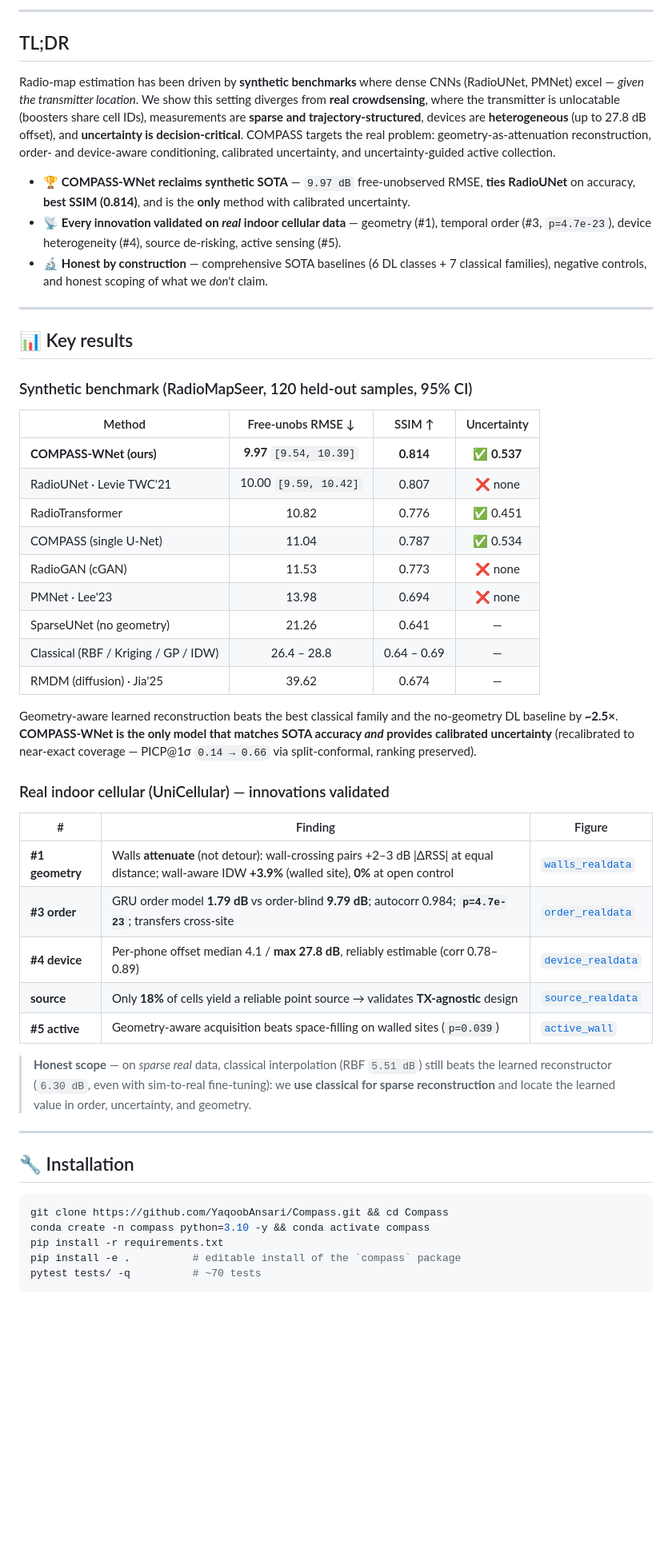
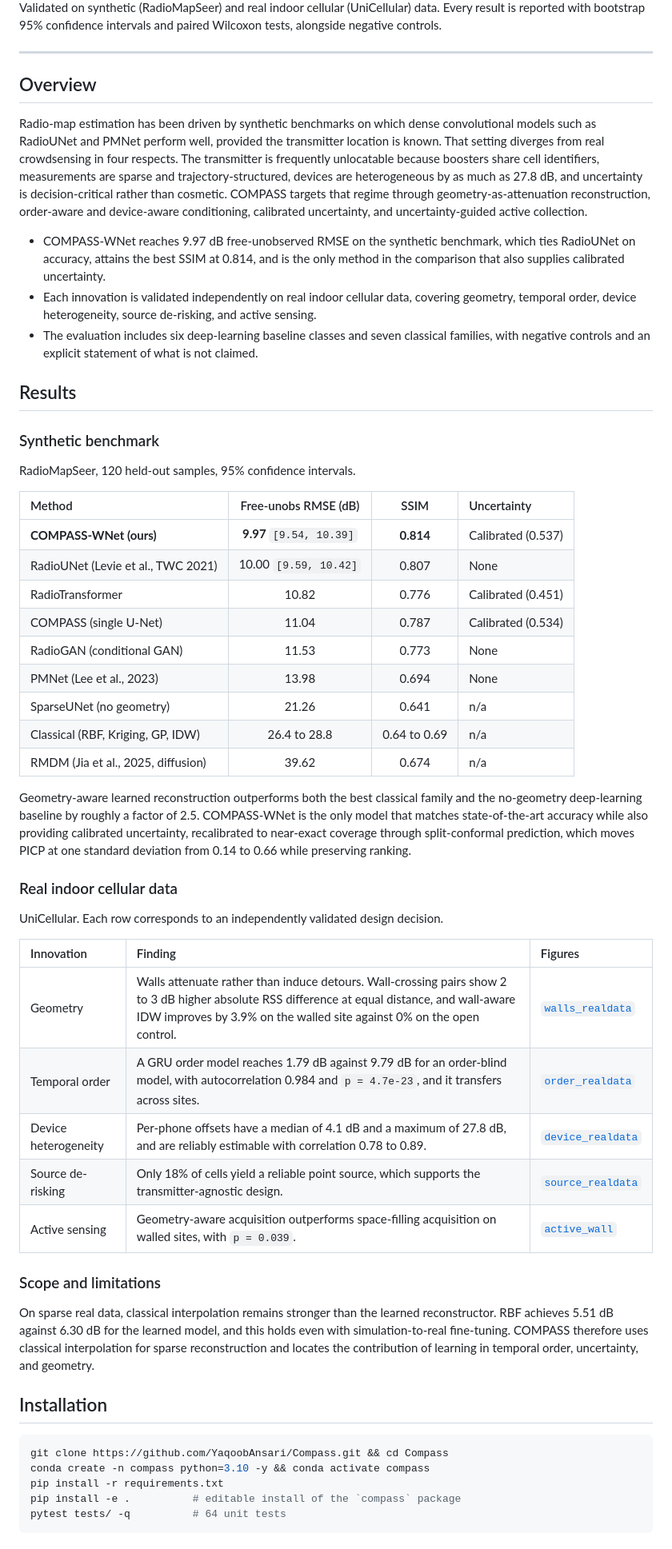
Before and after one commit to YaqoobAnsari/Compass, a Markdown page: README.md, the part around one of its changes. Shown at 80% size. Rendered like a GitHub page; blank space fills up the shorter version.

````diff
--- a/README.md
+++ b/README.md
@@ -18,57 +17,83 @@
 
 </div>
 
----
-
-## TL;DR
-
-Radio-map estimation has been driven by **synthetic benchmarks** where dense CNNs (RadioUNet, PMNet) excel — *given the transmitter location*. We show this setting diverges from **real crowdsensing**, where the transmitter is unlocatable (boosters share cell IDs), measurements are **sparse and trajectory-structured**, devices are **heterogeneous** (up to 27.8 dB offset), and **uncertainty is decision-critical**. COMPASS targets the real problem: geometry-as-attenuation reconstruction, order- and device-aware conditioning, calibrated uncertainty, and uncertainty-guided active collection.
-
-- 🏆 **COMPASS-WNet reclaims synthetic SOTA** — `9.97 dB` free-unobserved RMSE, **ties RadioUNet** on accuracy, **best SSIM (0.814)**, and is the **only** method with calibrated uncertainty.
-- 📡 **Every innovation validated on *real* indoor cellular data** — geometry (#1), temporal order (#3, `p=4.7e-23`), device heterogeneity (#4), source de-risking, active sensing (#5).
-- 🔬 **Honest by construction** — comprehensive SOTA baselines (6 DL classes + 7 classical families), negative controls, and honest scoping of what we *don't* claim.
+Validated on synthetic (RadioMapSeer) and real indoor cellular (UniCellular) data.
+Every result is reported with bootstrap 95% confidence intervals and paired Wilcoxon
+tests, alongside negative controls.
 
 ---
 
-## 📊 Key results
+## Overview
 
-### Synthetic benchmark (RadioMapSeer, 120 held-out samples, 95% CI)
+Radio-map estimation has been driven by synthetic benchmarks on which dense
+convolutional models such as RadioUNet and PMNet perform well, provided the
+transmitter location is known. That setting diverges from real crowdsensing in four
+respects. The transmitter is frequently unlocatable because boosters share cell
+identifiers, measurements are sparse and trajectory-structured, devices are
+heterogeneous by as much as 27.8 dB, and uncertainty is decision-critical rather than
+cosmetic. COMPASS targets that regime through geometry-as-attenuation reconstruction,
+order-aware and device-aware conditioning, calibrated uncertainty, and
+uncertainty-guided active collection.
 
-| Method | Free-unobs RMSE ↓ | SSIM ↑ | Uncertainty |
-|---|:---:|:---:|:---:|
-| **COMPASS-WNet (ours)** | **9.97** `[9.54, 10.39]` | **0.814** | **✅ 0.537** |
-| RadioUNet · Levie TWC'21 | 10.00 `[9.59, 10.42]` | 0.807 | ❌ none |
-| RadioTransformer | 10.82 | 0.776 | ✅ 0.451 |
-| COMPASS (single U-Net) | 11.04 | 0.787 | ✅ 0.534 |
-| RadioGAN (cGAN) | 11.53 | 0.773 | ❌ none |
-| PMNet · Lee'23 | 13.98 | 0.694 | ❌ none |
-| SparseUNet (no geometry) | 21.26 | 0.641 | — |
-| Classical (RBF / Kriging / GP / IDW) | 26.4 – 28.8 | 0.64 – 0.69 | — |
-| RMDM (diffusion) · Jia'25 | 39.62 | 0.674 | — |
+- COMPASS-WNet reaches 9.97 dB free-unobserved RMSE on the synthetic benchmark, which
+  ties RadioUNet on accuracy, attains the best SSIM at 0.814, and is the only method in
+  the comparison that also supplies calibrated uncertainty.
+- Each innovation is validated independently on real indoor cellular data, covering
+  geometry, temporal order, device heterogeneity, source de-risking, and active sensing.
+- The evaluation includes six deep-learning baseline classes and seven classical
+  families, with negative controls and an explicit statement of what is not claimed.
 
-Geometry-aware learned reconstruction beats the best classical family and the no-geometry DL baseline by **~2.5×**. **COMPASS-WNet is the only model that matches SOTA accuracy *and* provides calibrated uncertainty** (recalibrated to near-exact coverage — PICP@1σ `0.14 → 0.66` via split-conformal, ranking preserved).
+## Results
 
-### Real indoor cellular (UniCellular) — innovations validated
+### Synthetic benchmark
 
-| # | Finding | Figure |
-|---|---|---|
-| **#1 geometry** | Walls **attenuate** (not detour): wall-crossing pairs +2–3 dB \|ΔRSS\| at equal distance; wall-aware IDW **+3.9%** (walled site), **0%** at open control | [`walls_realdata`](figures/walls_realdata/) |
-| **#3 order** | GRU order model **1.79 dB** vs order-blind **9.79 dB**; autocorr 0.984; **`p=4.7e-23`**; transfers cross-site | [`order_realdata`](figures/order_realdata/) |
-| **#4 device** | Per-phone offset median 4.1 / **max 27.8 dB**, reliably estimable (corr 0.78–0.89) | [`device_realdata`](figures/device_realdata/) |
-| **source** | Only **18%** of cells yield a reliable point source → validates **TX-agnostic** design | [`source_realdata`](figures/source_realdata/) |
-| **#5 active** | Geometry-aware acquisition beats space-filling on walled sites (`p=0.039`) | [`active_wall`](figures/active_wall/) |
+RadioMapSeer, 120 held-out samples, 95% confidence intervals.
 
-> **Honest scope** — on *sparse real* data, classical interpolation (RBF `5.51 dB`) still beats the learned reconstructor (`6.30 dB`, even with sim-to-real fine-tuning): we **use classical for sparse reconstruction** and locate the learned value in order, uncertainty, and geometry.
+| Method | Free-unobs RMSE (dB) | SSIM | Uncertainty |
+|:---|:---:|:---:|:---|
+| **COMPASS-WNet (ours)** | **9.97** `[9.54, 10.39]` | **0.814** | Calibrated (0.537) |
+| RadioUNet (Levie et al., TWC 2021) | 10.00 `[9.59, 10.42]` | 0.807 | None |
+| RadioTransformer | 10.82 | 0.776 | Calibrated (0.451) |
+| COMPASS (single U-Net) | 11.04 | 0.787 | Calibrated (0.534) |
+| RadioGAN (conditional GAN) | 11.53 | 0.773 | None |
+| PMNet (Lee et al., 2023) | 13.98 | 0.694 | None |
+| SparseUNet (no geometry) | 21.26 | 0.641 | n/a |
+| Classical (RBF, Kriging, GP, IDW) | 26.4 to 28.8 | 0.64 to 0.69 | n/a |
+| RMDM (Jia et al., 2025, diffusion) | 39.62 | 0.674 | n/a |
 
----
+Geometry-aware learned reconstruction outperforms both the best classical family and the
+no-geometry deep-learning baseline by roughly a factor of 2.5. COMPASS-WNet is the only
+model that matches state-of-the-art accuracy while also providing calibrated
+uncertainty, recalibrated to near-exact coverage through split-conformal prediction,
+which moves PICP at one standard deviation from 0.14 to 0.66 while preserving ranking.
 
-## 🔧 Installation
+### Real indoor cellular data
+
+UniCellular. Each row corresponds to an independently validated design decision.
+
+| Innovation | Finding | Figures |
+|:---|:---|:---|
+| Geometry | Walls attenuate rather than induce detours. Wall-crossing pairs show 2 to 3 dB higher absolute RSS difference at equal distance, and wall-aware IDW improves by 3.9% on the walled site against 0% on the open control. | [`walls_realdata`](figures/walls_realdata/) |
+| Temporal order | A GRU order model reaches 1.79 dB against 9.79 dB for an order-blind model, with autocorrelation 0.984 and `p = 4.7e-23`, and it transfers across sites. | [`order_realdata`](figures/order_realdata/) |
+| Device heterogeneity | Per-phone offsets have a median of 4.1 dB and a maximum of 27.8 dB, and are reliably estimable with correlation 0.78 to 0.89. | [`device_realdata`](figures/device_realdata/) |
+| Source de-risking | Only 18% of cells yield a reliable point source, which supports the transmitter-agnostic design. | [`source_realdata`](figures/source_realdata/) |
+| Active sensing | Geometry-aware acquisition outperforms space-filling acquisition on walled sites, with `p = 0.039`. | [`active_wall`](figures/active_wall/) |
+
+### Scope and limitations
+
+On sparse real data, classical interpolation remains stronger than the learned
+reconstructor. RBF achieves 5.51 dB against 6.30 dB for the learned model, and this
+holds even with simulation-to-real fine-tuning. COMPASS therefore uses classical
+interpolation for sparse reconstruction and locates the contribution of learning in
+temporal order, uncertainty, and geometry.
+
+## Installation
 
 ```bash
 git clone https://github.com/YaqoobAnsari/Compass.git && cd Compass
 conda create -n compass python=3.10 -y && conda activate compass
 pip install -r requirements.txt
 pip install -e .          # editable install of the `compass` package
-pytest tests/ -q          # ~70 tests
+pytest tests/ -q          # 64 unit tests
 ```
 
````
Also changed, not shown: other parts of README.md (+52 -42 lines).
